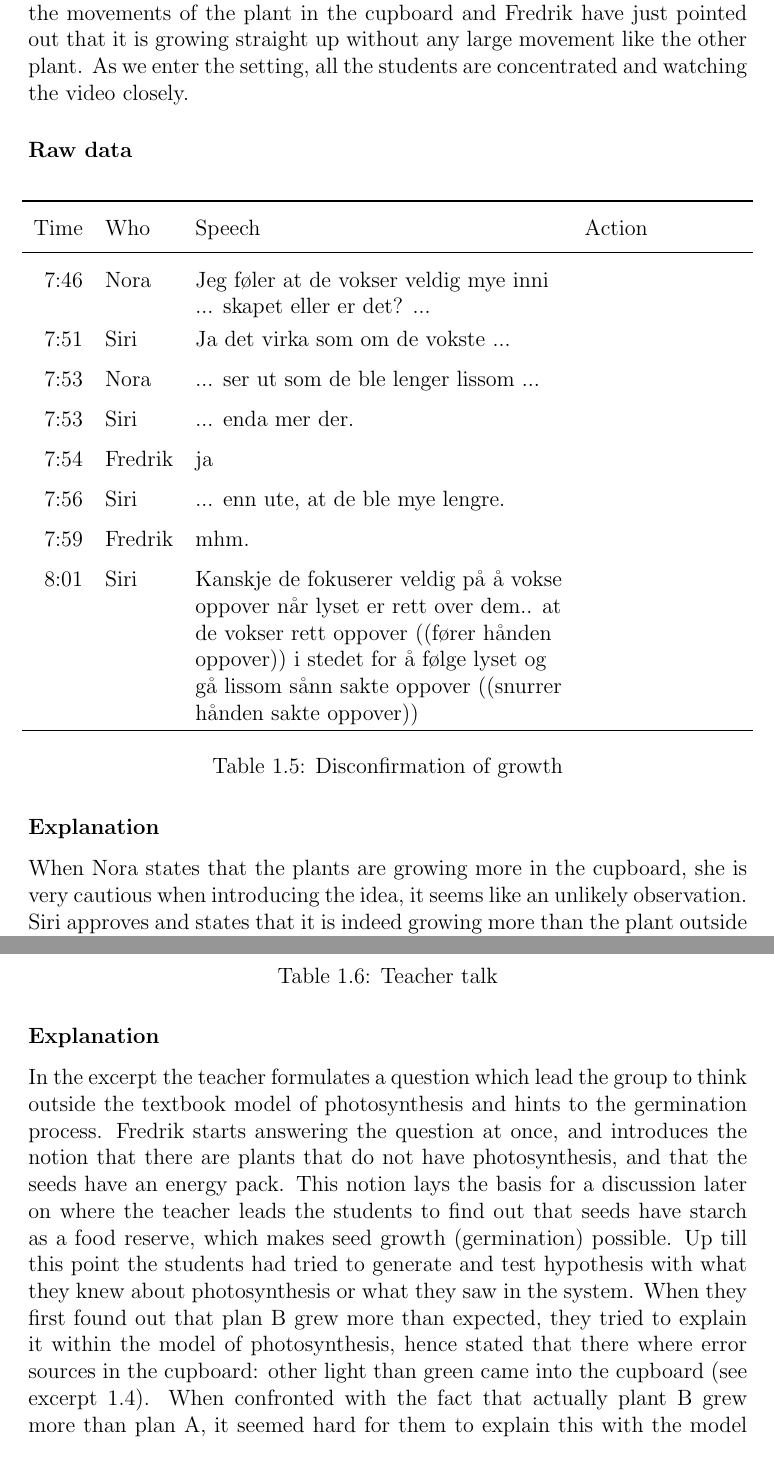
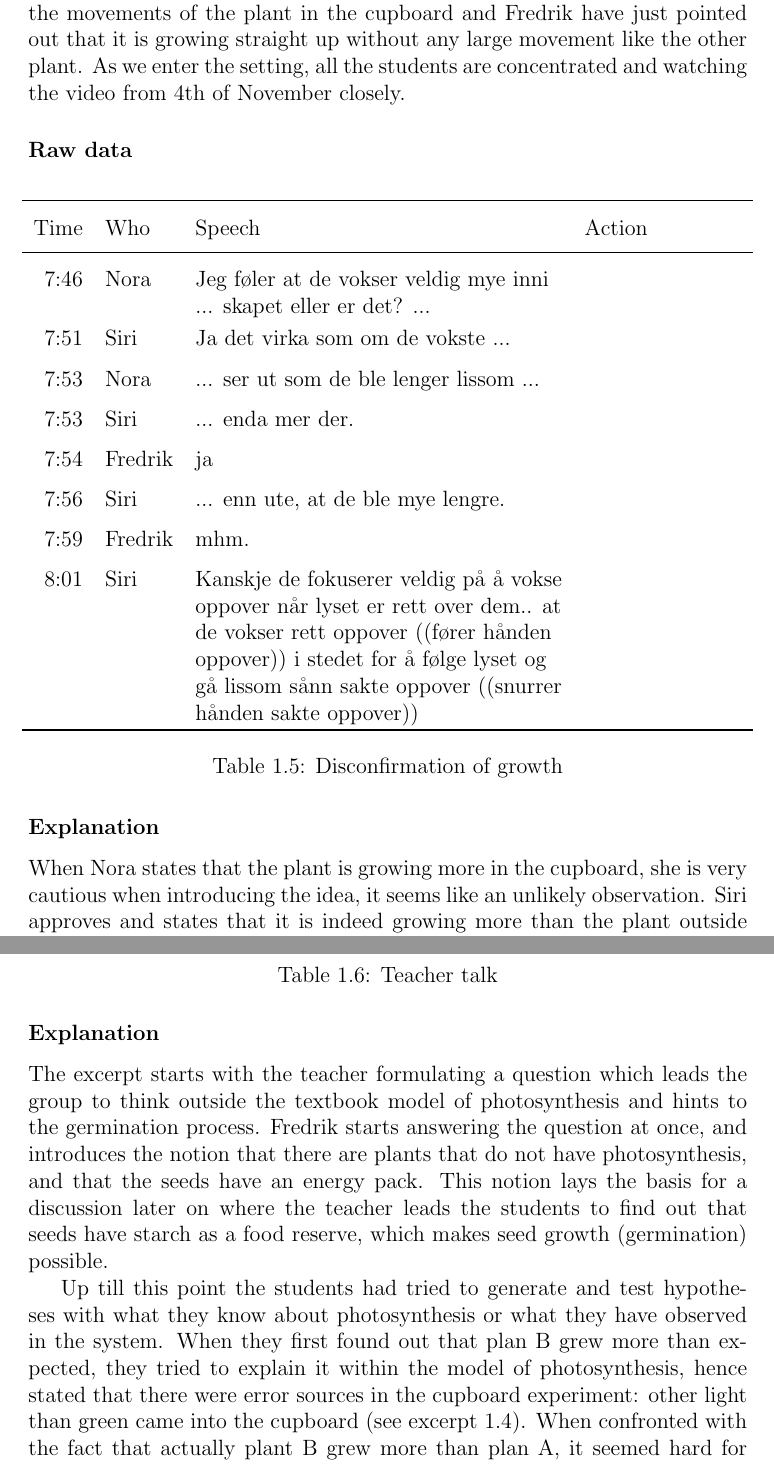
Before and after one commit to sjurlur/master, a LaTeX thesis (document.tex, which reads tex/5_data_and_analysis.tex): two parts of pages 7 and 9 of 20, joined at a grey line, cut so that both start at the same text. Compiled offline with pdfLaTeX; a LaTeX package or settings file that is missing is left out.

Commit message:
spelling

```diff
--- a/tex/5_data_and_analysis.tex
+++ b/tex/5_data_and_analysis.tex
@@ -187,7 +187,7 @@ This hypothesis would also explain why her first hypothesis, that the plant woul
 \subsection{Hypothesis generation based on misconception}
 
 \subsubsection*{Context}
-Prior to following excerpt, the students have been looking at the movements of the two plants, and have observed that the plant in the window are moving towards the sun, a phenomenon called heliotropism. They are now observing the movements of the plant in the cupboard and Fredrik have just pointed out that it is growing straight up without any large movement like the other plant. As we enter the setting, all the students are concentrated and watching the video closely.
+Prior to following excerpt, the students have been looking at the movements of the two plants, and have observed that the plant in the window are moving towards the sun, a phenomenon called heliotropism. They are now observing the movements of the plant in the cupboard and Fredrik have just pointed out that it is growing straight up without any large movement like the other plant. As we enter the setting, all the students are concentrated and watching the video from 4th of November closely.
 
 
 \subsubsection*{Raw data}
@@ -257,5 +257,5 @@ Prior to following excerpt, the students have been looking at the movements of t
 \end{table}
 
 \subsubsection*{Explanation}
-When Nora states that the plants are growing more in the cupboard, she is very cautious when introducing the idea, it seems like an unlikely observation. Siri approves and states that it is indeed growing more than the plant outside of the cupboard, Fredrik agrees and they all seem a bit puzzled by this observation.
+When Nora states that the plant is growing more in the cupboard, she is very cautious when introducing the idea, it seems like an unlikely observation. Siri approves and states that it is indeed growing more than the plant outside of the cupboard, Fredrik agrees and they all seem a bit puzzled by this observation.
 
@@ -309,7 +311,9 @@ In this excerpt, the teacher has been talking with the group for a couple of min
 \end{table}
 
 \subsubsection*{Explanation}
-In the excerpt the teacher formulates a question which lead the group to think outside the textbook model of photosynthesis and hints to the germination process. Fredrik starts answering the question at once, and introduces the notion that there are plants that do not have photosynthesis, and that the seeds have an energy pack. This notion lays the basis for a discussion later on where the teacher leads the students to find out that seeds have starch as a food reserve, which makes seed growth (germination) possible. Up till this point the students had tried to generate and test hypothesis with what they knew about photosynthesis or what they saw in the system. When they first found out that plan B grew more than expected, they tried to explain it within the model of photosynthesis, hence stated that there where error sources in the cupboard: other light than green came into the cupboard (see excerpt~\ref{excerpt:newhypothesis}). When confronted with the fact that actually plant B grew more than plan A, it seemed hard for them to explain this with the model of photosynthesis, hence the explanation with heliotropism (see excerpt~\ref{excerpt:disconfirmation}). Because of this teacher intervention, the students now know that a seed can grow without light.
+The excerpt starts with the teacher formulating a question which leads the group to think outside the textbook model of photosynthesis and hints to the germination process. Fredrik starts answering the question at once, and introduces the notion that there are plants that do not have photosynthesis, and that the seeds have an energy pack. This notion lays the basis for a discussion later on where the teacher leads the students to find out that seeds have starch as a food reserve, which makes seed growth (germination) possible.
+
+Up till this point the students had tried to generate and test hypotheses with what they know about photosynthesis or what they have observed in the system. When they first found out that plan B grew more than expected, they tried to explain it within the model of photosynthesis, hence stated that there were error sources in the cupboard experiment: other light than green came into the cupboard (see excerpt~\ref{excerpt:newhypothesis}). When confronted with the fact that actually plant B grew more than plan A, it seemed hard for them to explain this with the model of photosynthesis, hence the explanation with heliotropism (see excerpt~\ref{excerpt:disconfirmation}). Because of this teacher intervention, the students now know that a seed can grow without light.
 
 
 \subsection{Misconception not followed}
```
Also changed, not shown: tex/5_data_and_analysis.tex (12 more changed lines).
